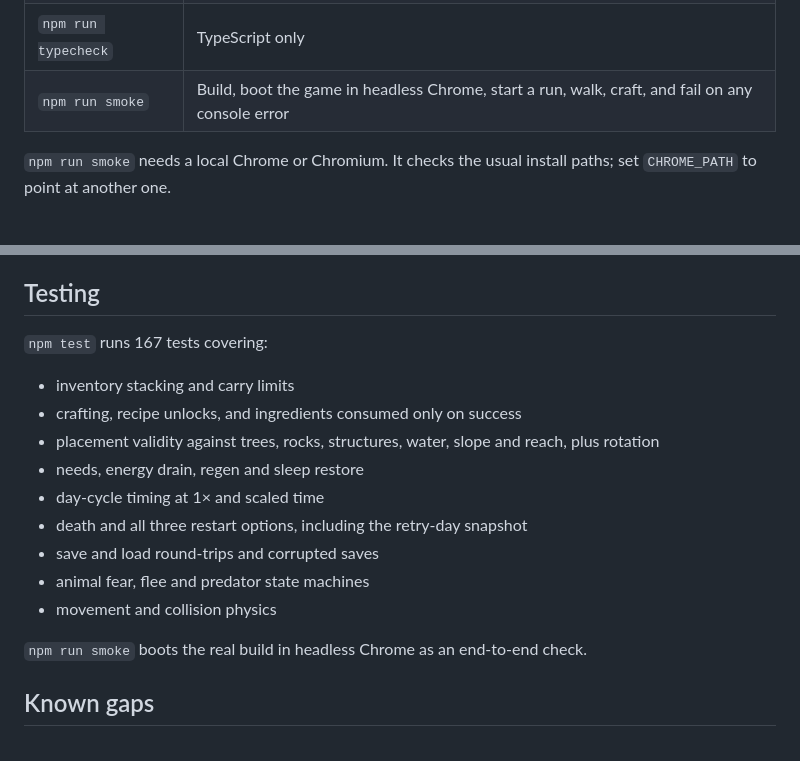
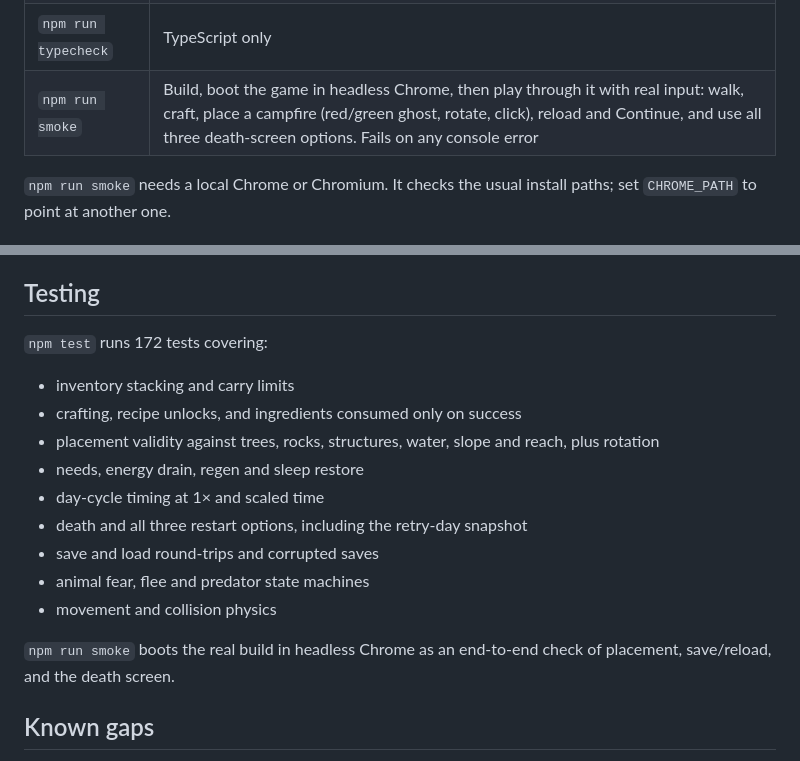
Before and after one commit to PegasysStudios/CozySurvival, a Markdown page: README.md, 2 parts joined by grey strips. GitHub-like rendering.

Commit message:
README: describe the expanded smoke check and current test count
Co-authored-by: jcadeichmann <jcadeichmann@gmail.com>

```diff
--- a/README.md
+++ b/README.md
@@ -22,7 +22,7 @@ Click **Start surviving**, then click into the game to capture the mouse. Press
 | `npm run preview` | Serve the production build on port **5288** |
 | `npm test` | Vitest suite for the simulation (no browser or WebGL needed) |
 | `npm run typecheck` | TypeScript only |
-| `npm run smoke` | Build, boot the game in headless Chrome, start a run, walk, craft, and fail on any console error |
+| `npm run smoke` | Build, boot the game in headless Chrome, then play through it with real input: walk, craft, place a campfire (red/green ghost, rotate, click), reload and Continue, and use all three death-screen options. Fails on any console error |
 
 `npm run smoke` needs a local Chrome or Chromium. It checks the usual install paths; set `CHROME_PATH` to point at another one.
 
@@ -127,7 +127,7 @@ Rendering is built for 60 fps:
 
 ## Testing
 
-`npm test` runs 167 tests covering:
+`npm test` runs 172 tests covering:
 
 - inventory stacking and carry limits
 - crafting, recipe unlocks, and ingredients consumed only on success
@@ -139,7 +139,7 @@ Rendering is built for 60 fps:
 - animal fear, flee and predator state machines
 - movement and collision physics
 
-`npm run smoke` boots the real build in headless Chrome as an end-to-end check.
+`npm run smoke` boots the real build in headless Chrome as an end-to-end check of placement, save/reload, and the death screen.
 
 ## Known gaps
 
```
